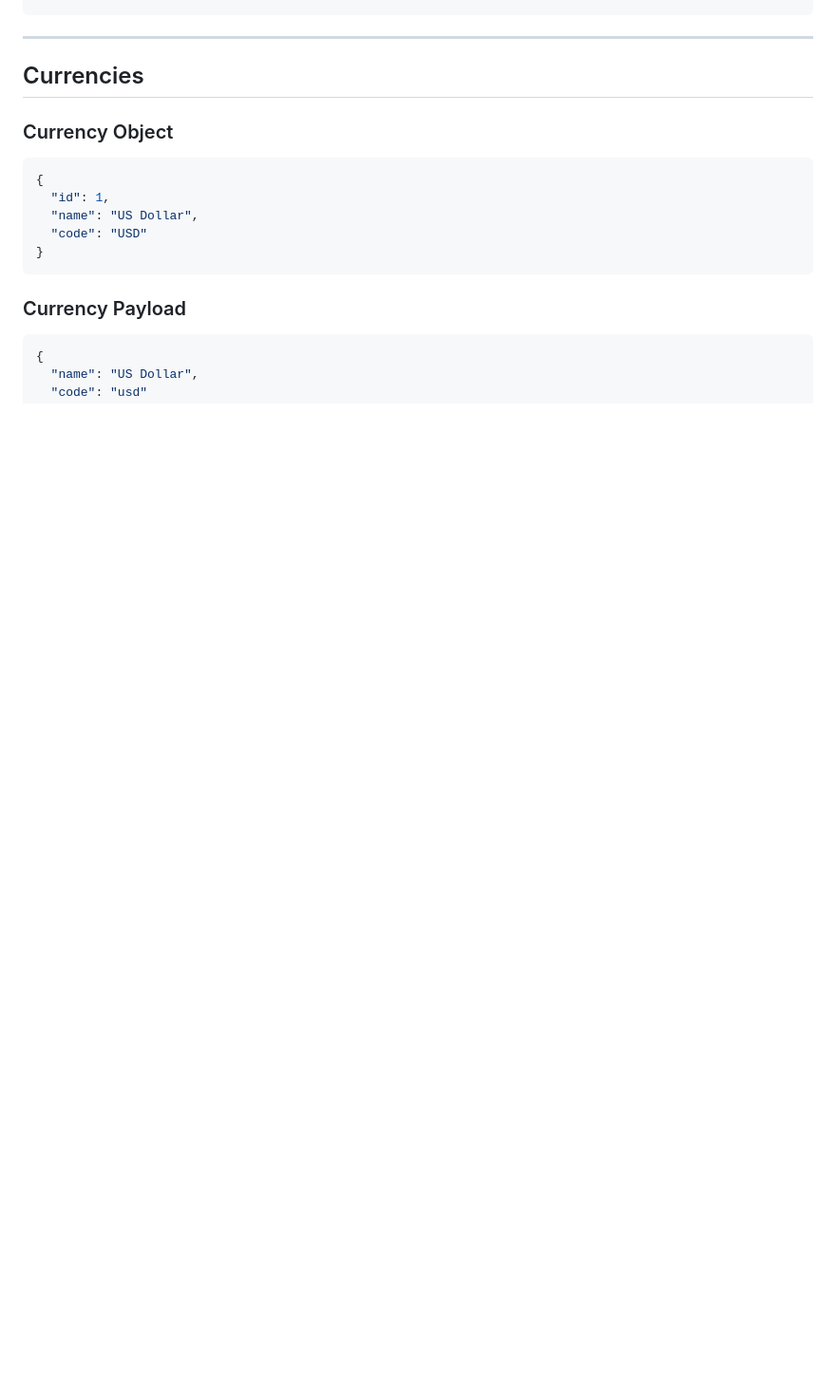
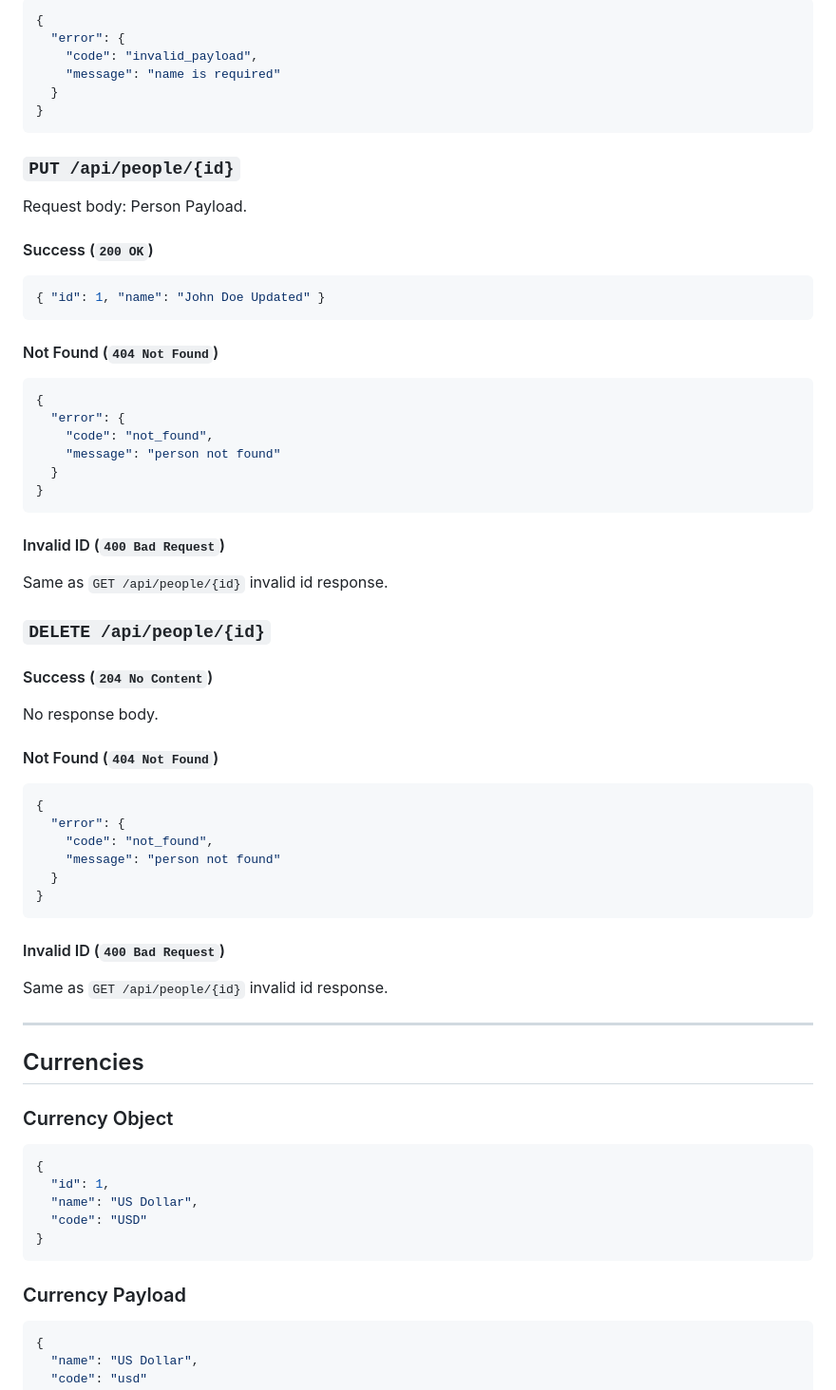
Before and after one commit to hrkns/personal-finances, a Markdown page: docs/API.md, the part around one of its changes. Shown at 95% size. Rendered like a GitHub page; blank space fills up the shorter version.

Commit message:
Add API documentation for managing people

````diff
--- a/docs/API.md
+++ b/docs/API.md
@@ -99,3 +187,57 @@ Any non-`GET` method returns:
+```json
+{
+  "error": {
+    "code": "invalid_payload",
+    "message": "name is required"
+  }
+}
+```
+
+### `PUT /api/people/{id}`
+
+Request body: Person Payload.
+
+#### Success (`200 OK`)
+
+```json
+{ "id": 1, "name": "John Doe Updated" }
+```
+
+#### Not Found (`404 Not Found`)
+
+```json
+{
+  "error": {
+    "code": "not_found",
+    "message": "person not found"
+  }
+}
+```
+
+#### Invalid ID (`400 Bad Request`)
+
+Same as `GET /api/people/{id}` invalid id response.
+
+### `DELETE /api/people/{id}`
+
+#### Success (`204 No Content`)
+
+No response body.
+
+#### Not Found (`404 Not Found`)
+
+```json
+{
+  "error": {
+    "code": "not_found",
+    "message": "person not found"
+  }
+}
+```
+
+#### Invalid ID (`400 Bad Request`)
+
+Same as `GET /api/people/{id}` invalid id response.
 
 ---
 
````
Also changed, not shown: other parts of docs/API.md (+88 -0 lines).
